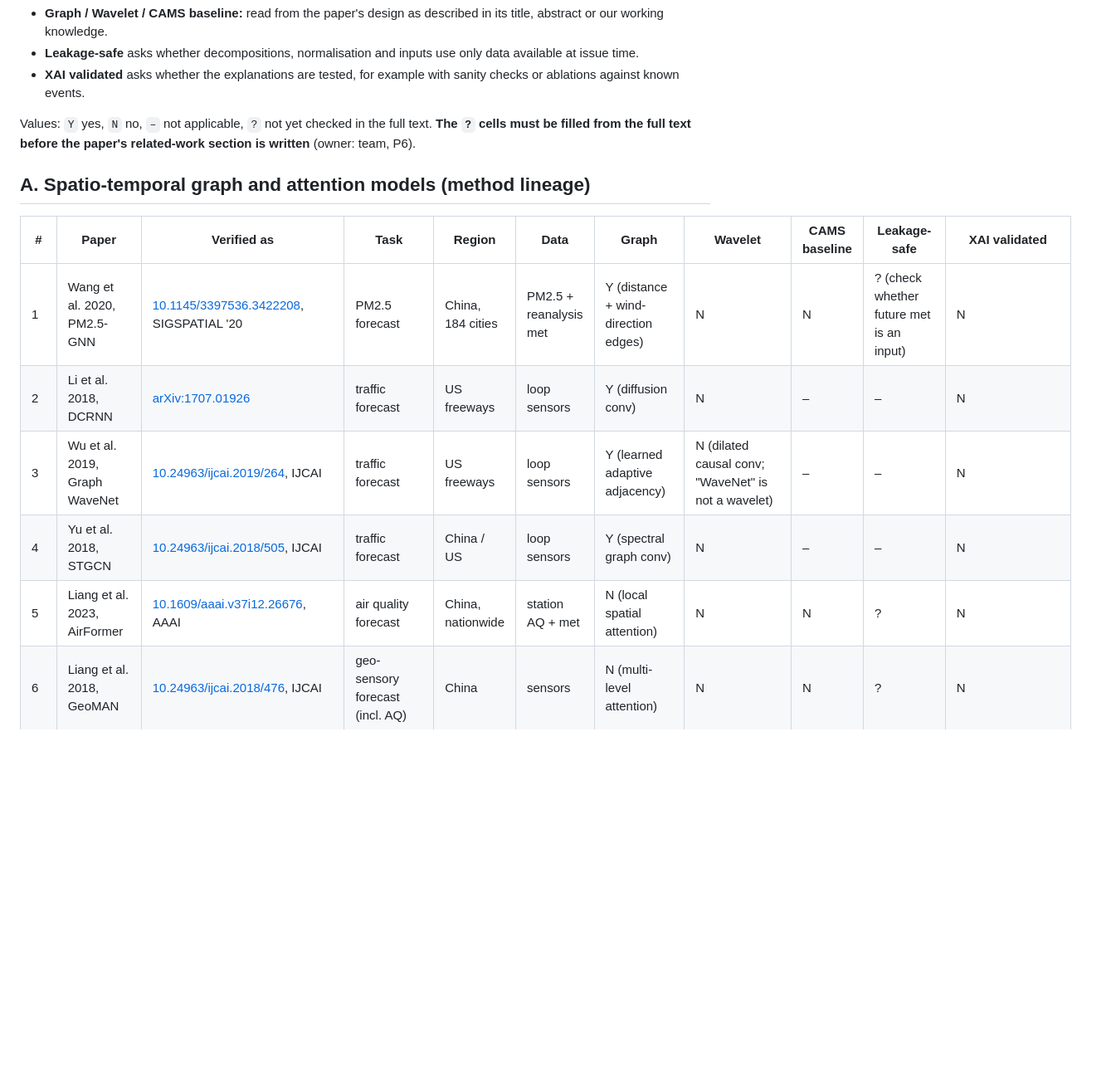
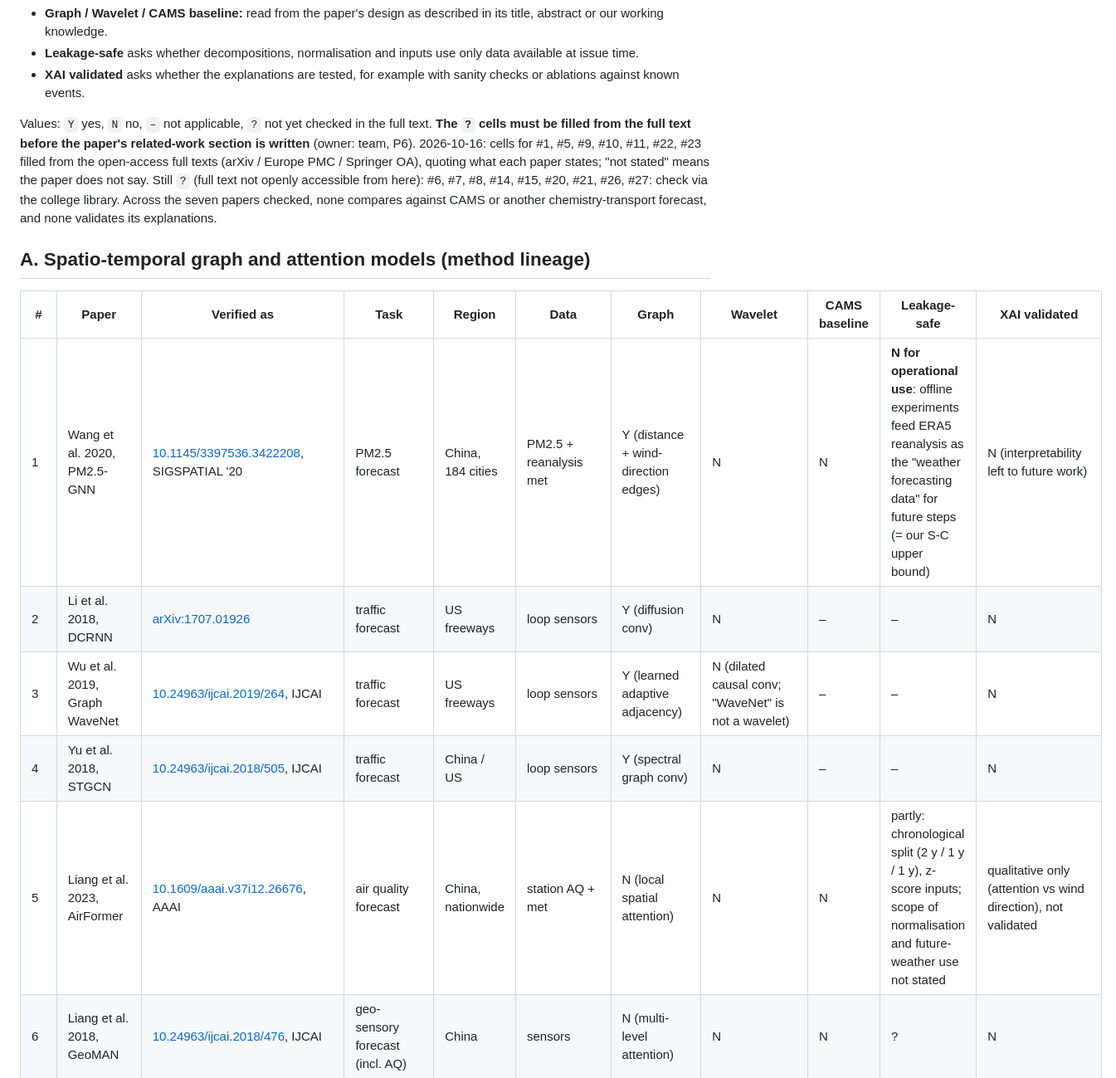
Before and after one commit to Shashankkaranamr/AeroFusion-MP, a Markdown page: docs/related_work.md, the part around one of its changes. Shown at 83% size. Rendered like a GitHub page; blank space fills up the shorter version.

Commit message:
related_work: fill leakage/XAI cells for 7 papers from open-access full texts; list the ones still to check
Co-Authored-By: Claude Opus 5.5 <noreply@anthropic.com>

```diff
--- a/docs/related_work.md
+++ b/docs/related_work.md
@@ -10,16 +10,21 @@ is the title/venue returned by that lookup. Any reference not in this file must
 
 Values: `Y` yes, `N` no, `–` not applicable, `?` not yet checked in the full text.
 **The `?` cells must be filled from the full text before the paper's related-work section is written** (owner: team, P6).
+2026-10-16: cells for #1, #5, #9, #10, #11, #22, #23 filled from the open-access full texts (arXiv / Europe PMC / Springer OA),
+quoting what each paper states; "not stated" means the paper does not say. Still `?` (full text not openly accessible from here):
+#6, #7, #8, #14, #15, #20, #21, #26, #27: check via the college library.
+Across the seven papers checked, none compares against CAMS or another chemistry-transport forecast, and none validates its
+explanations.
 
 ## A. Spatio-temporal graph and attention models (method lineage)
 
 | # | Paper | Verified as | Task | Region | Data | Graph | Wavelet | CAMS baseline | Leakage-safe | XAI validated |
 |---|---|---|---|---|---|---|---|---|---|---|
-| 1 | Wang et al. 2020, PM2.5-GNN | [10.1145/3397536.3422208](https://doi.org/10.1145/3397536.3422208), SIGSPATIAL '20 | PM2.5 forecast | China, 184 cities | PM2.5 + reanalysis met | Y (distance + wind-direction edges) | N | N | ? (check whether future met is an input) | N |
+| 1 | Wang et al. 2020, PM2.5-GNN | [10.1145/3397536.3422208](https://doi.org/10.1145/3397536.3422208), SIGSPATIAL '20 | PM2.5 forecast | China, 184 cities | PM2.5 + reanalysis met | Y (distance + wind-direction edges) | N | N | **N for operational use**: offline experiments feed ERA5 reanalysis as the "weather forecasting data" for future steps (= our S-C upper bound) | N (interpretability left to future work) |
 | 2 | Li et al. 2018, DCRNN | [arXiv:1707.01926](https://arxiv.org/abs/1707.01926) | traffic forecast | US freeways | loop sensors | Y (diffusion conv) | N | – | – | N |
 | 3 | Wu et al. 2019, Graph WaveNet | [10.24963/ijcai.2019/264](https://doi.org/10.24963/ijcai.2019/264), IJCAI | traffic forecast | US freeways | loop sensors | Y (learned adaptive adjacency) | N (dilated causal conv; "WaveNet" is not a wavelet) | – | – | N |
 | 4 | Yu et al. 2018, STGCN | [10.24963/ijcai.2018/505](https://doi.org/10.24963/ijcai.2018/505), IJCAI | traffic forecast | China / US | loop sensors | Y (spectral graph conv) | N | – | – | N |
-| 5 | Liang et al. 2023, AirFormer | [10.1609/aaai.v37i12.26676](https://doi.org/10.1609/aaai.v37i12.26676), AAAI | air quality forecast | China, nationwide | station AQ + met | N (local spatial attention) | N | N | ? | N |
+| 5 | Liang et al. 2023, AirFormer | [10.1609/aaai.v37i12.26676](https://doi.org/10.1609/aaai.v37i12.26676), AAAI | air quality forecast | China, nationwide | station AQ + met | N (local spatial attention) | N | N | partly: chronological split (2 y / 1 y / 1 y), z-score inputs; scope of normalisation and future-weather use not stated | qualitative only (attention vs wind direction), not validated |
 | 6 | Liang et al. 2018, GeoMAN | [10.24963/ijcai.2018/476](https://doi.org/10.24963/ijcai.2018/476), IJCAI | geo-sensory forecast (incl. AQ) | China | sensors | N (multi-level attention) | N | N | ? | N |
 | 7 | Zheng et al. 2015 | [10.1145/2783258.2788573](https://doi.org/10.1145/2783258.2788573), KDD | AQ forecast | China | station AQ + met + forecasts | N | N | N | ? | N |
 | 8 | Yi et al. 2018, DeepAir | [10.1145/3219819.3219822](https://doi.org/10.1145/3219819.3219822), KDD | AQ forecast | China | station AQ + met | N (spatial fusion net) | N | N | ? | N |
```
Also changed, not shown: other parts of docs/related_work.md (+5 -5 lines).
